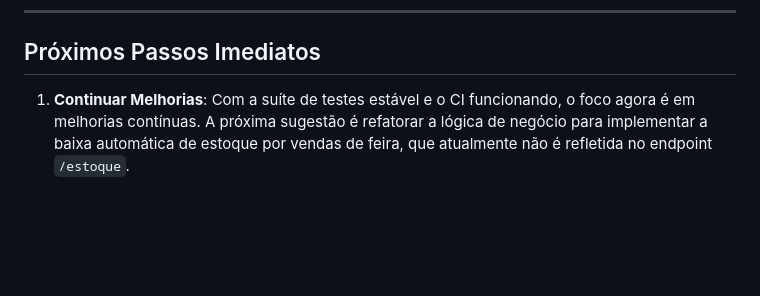
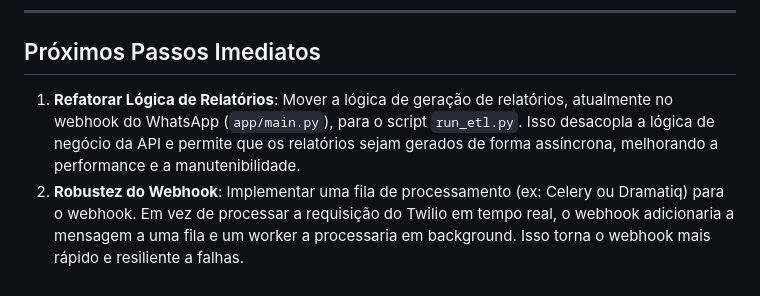
Before and after one commit to Azaxhel/chopp-projeto, a Markdown page: gemini.md, the part around the change. Drawn GitHub-style; blank space fills up the shorter version.

Commit message:
docs: Atualiza a documentação com os próximos passos

```diff
--- a/gemini.md
+++ b/gemini.md
@@ -49,4 +49,5 @@ Este documento resume o estado do projeto e as melhorias de profissionalização
 
 ## Próximos Passos Imediatos
 
-1.  **Continuar Melhorias**: Com a suíte de testes estável e o CI funcionando, o foco agora é em melhorias contínuas. A próxima sugestão é refatorar a lógica de negócio para implementar a baixa automática de estoque por vendas de feira, que atualmente não é refletida no endpoint `/estoque`.
+1.  **Refatorar Lógica de Relatórios**: Mover a lógica de geração de relatórios, atualmente no webhook do WhatsApp (`app/main.py`), para o script `run_etl.py`. Isso desacopla a lógica de negócio da API e permite que os relatórios sejam gerados de forma assíncrona, melhorando a performance e a manutenibilidade.
+2.  **Robustez do Webhook**: Implementar uma fila de processamento (ex: Celery ou Dramatiq) para o webhook. Em vez de processar a requisição do Twilio em tempo real, o webhook adicionaria a mensagem a uma fila e um worker a processaria em background. Isso torna o webhook mais rápido e resiliente a falhas.
```
